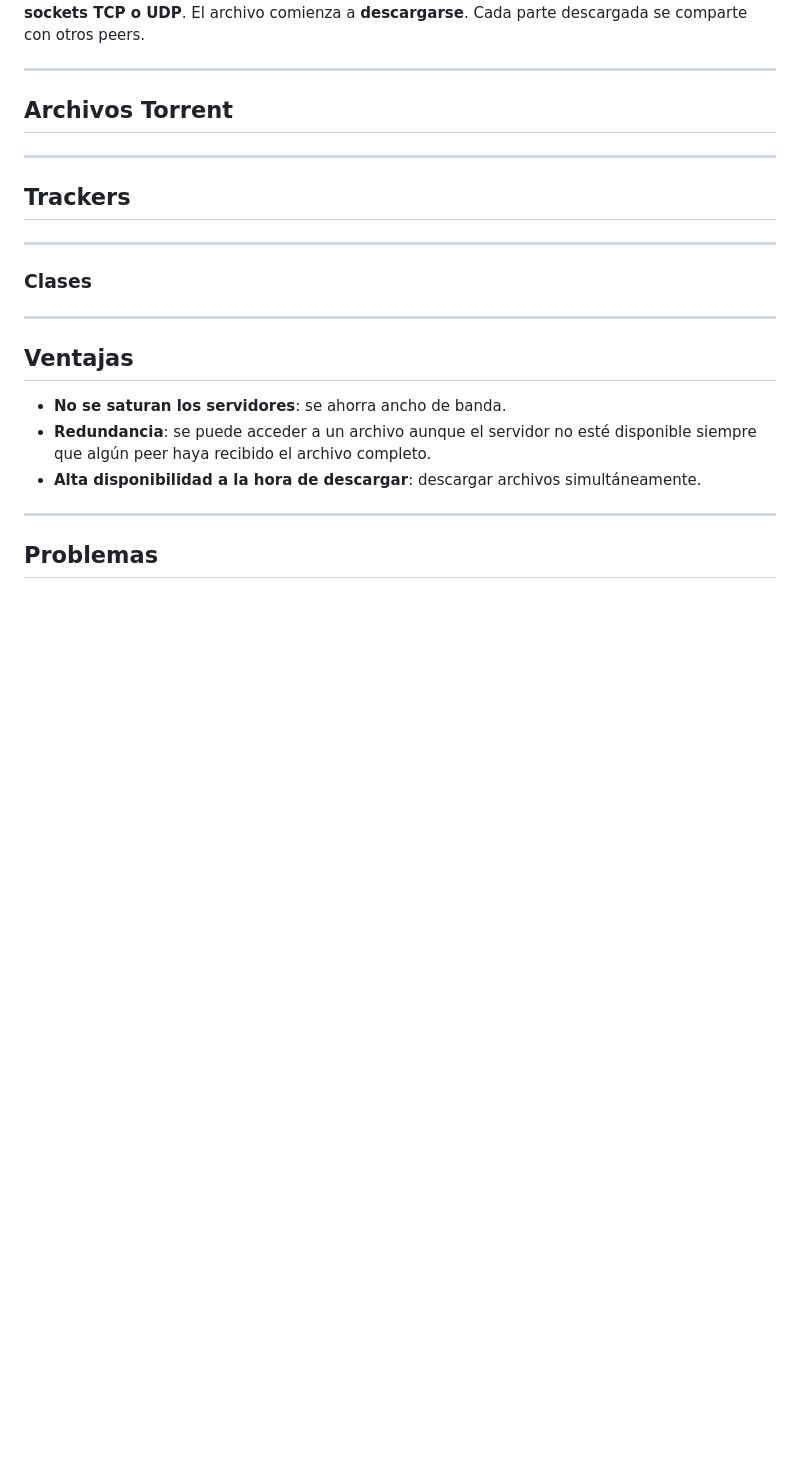
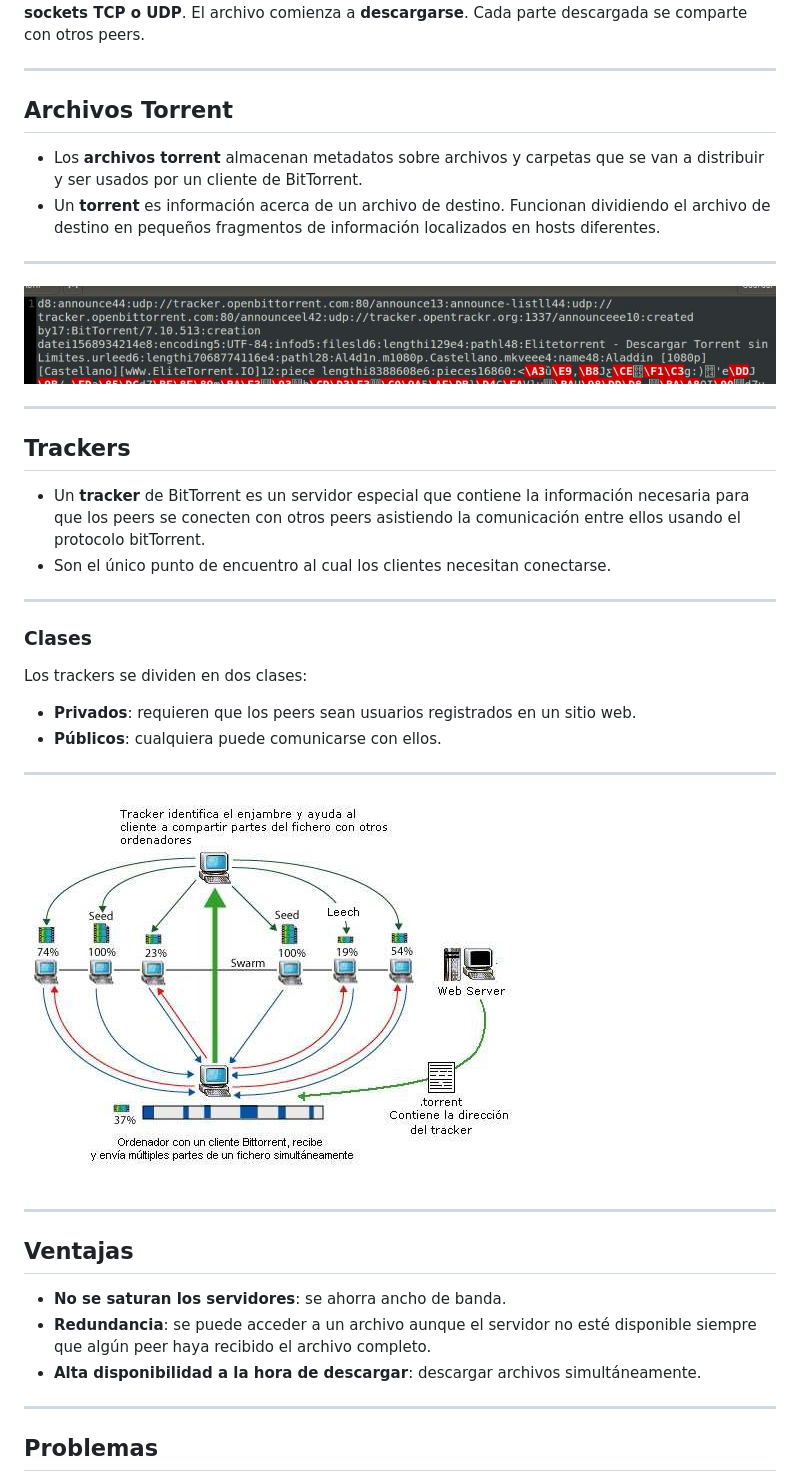
Before and after one commit to paula1999/FR, a Markdown page: Presentacion.md, the part around the change printed below. Drawn GitHub-style; blank space fills up the shorter version.

```diff
--- a/Presentacion.md
+++ b/Presentacion.md
@@ -145,16 +187,31 @@ Sirven para abrir el archivo `.torrent` y descargar su información. Hay dos tip
 
 ## Archivos Torrent
 
+- Los **archivos torrent** almacenan metadatos sobre archivos y carpetas que se van a distribuir y ser usados por un cliente de BitTorrent.
+- Un **torrent** es información acerca de un archivo de destino. Funcionan dividiendo el archivo de destino en pequeños fragmentos de información localizados en hosts diferentes.
+
+---
+
+![](./img/archivo_torrent.jpg)
 
 ---
 
 ## Trackers
 
+- Un **tracker** de BitTorrent es un servidor especial que contiene la información necesaria para que los peers se conecten con otros peers asistiendo la comunicación entre ellos usando el protocolo bitTorrent.
+- Son el único punto de encuentro al cual los clientes necesitan conectarse.
 
 ---
 
 ### Clases
 
+Los trackers se dividen en dos clases:
+- **Privados**: requieren que los peers sean usuarios registrados en un sitio web.
+- **Públicos**: cualquiera puede comunicarse con ellos.
+
+---
+
+![](./img/bittorrent.jpg)
 
 ---
 
```
Also changed, not shown: other parts of Presentacion.md (+43 -1 lines), img/Topologias_de_red.png (added).
